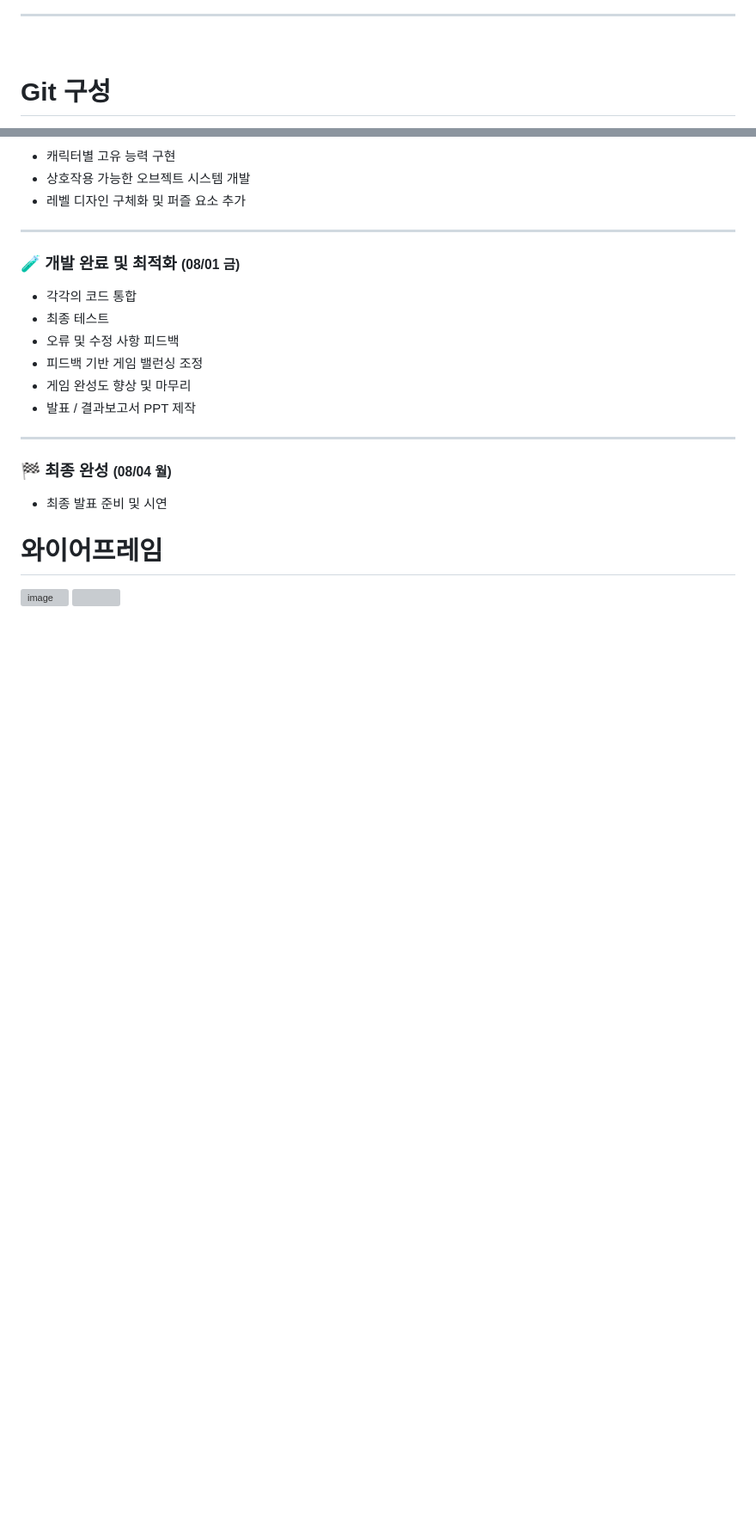
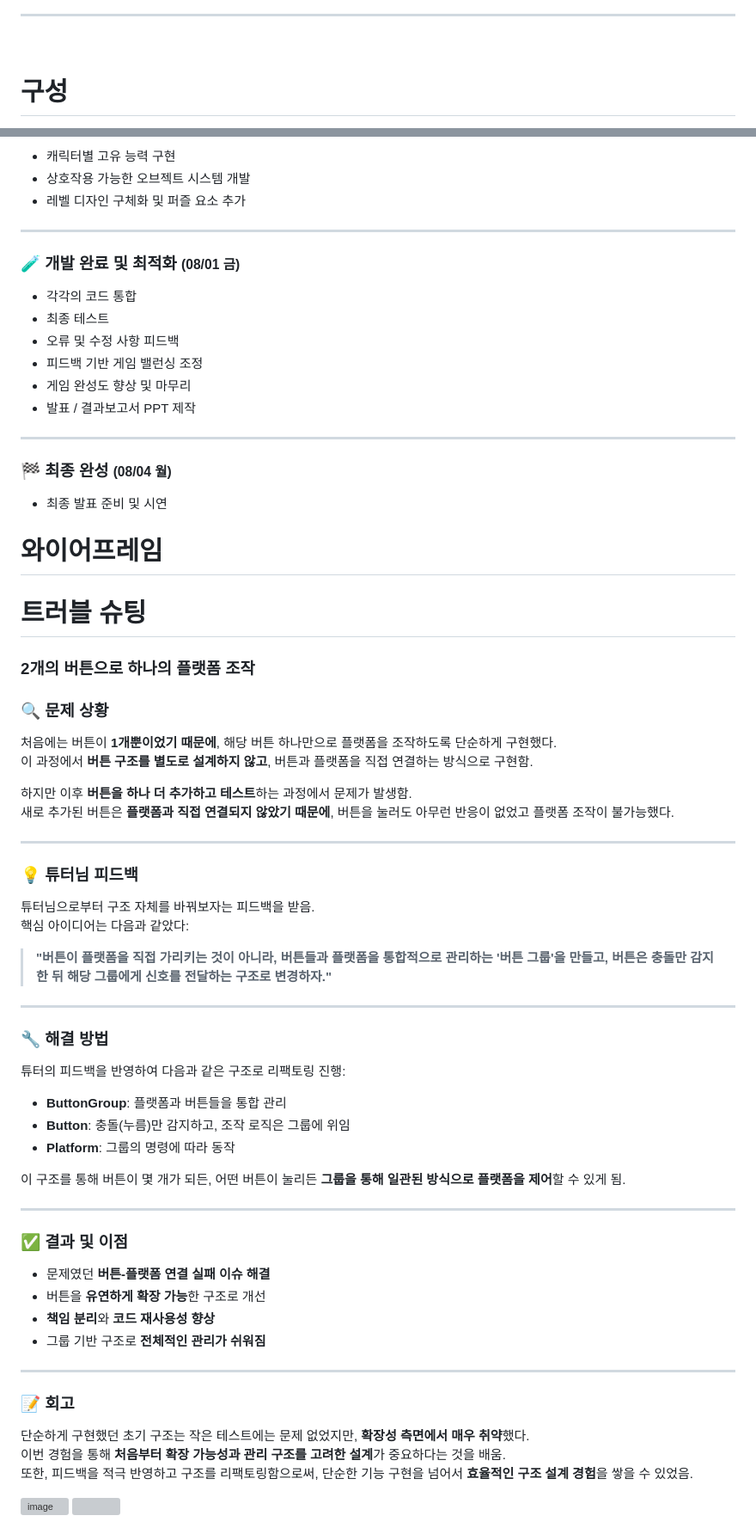
Before and after one commit to GiTae-Kim-kr/13Group-UnityProject, a Markdown page: README.md, 2 parts joined by grey strips. Shown at 86% size. Rendered like a GitHub page; blank space fills up the shorter version; grey boxes are pictures that could not be loaded.

```diff
--- a/README.md
+++ b/README.md
@@ -72,5 +72,5 @@
 
 <br>
 
-# Git 구성
+# 구성
 
@@ -172,5 +185,50 @@ Github Repos<br>
 # 와이어프레임
 
 
+# 트러블 슈팅
+
+<h3> 2개의 버튼으로 하나의 플랫폼 조작 </h3>
+
+### 🔍 문제 상황
+처음에는 버튼이 **1개뿐이었기 때문에**, 해당 버튼 하나만으로 플랫폼을 조작하도록 단순하게 구현했다.
+이 과정에서 **버튼 구조를 별도로 설계하지 않고**, 버튼과 플랫폼을 직접 연결하는 방식으로 구현함.
+
+하지만 이후 **버튼을 하나 더 추가하고 테스트**하는 과정에서 문제가 발생함.
+새로 추가된 버튼은 **플랫폼과 직접 연결되지 않았기 때문에**, 버튼을 눌러도 아무런 반응이 없었고 플랫폼 조작이 불가능했다.
+
+---
+
+### 💡 튜터님 피드백
+튜터님으로부터 구조 자체를 바꿔보자는 피드백을 받음.
+핵심 아이디어는 다음과 같았다:
+
+> **"버튼이 플랫폼을 직접 가리키는 것이 아니라, 버튼들과 플랫폼을 통합적으로 관리하는 '버튼 그룹'을 만들고, 버튼은 충돌만 감지한 뒤 해당 그룹에게 신호를 전달하는 구조로 변경하자."**
+
+---
+
+### 🔧 해결 방법
+튜터의 피드백을 반영하여 다음과 같은 구조로 리팩토링 진행:
+
+- **ButtonGroup**: 플랫폼과 버튼들을 통합 관리
+- **Button**: 충돌(누름)만 감지하고, 조작 로직은 그룹에 위임
+- **Platform**: 그룹의 명령에 따라 동작
+
+이 구조를 통해 버튼이 몇 개가 되든, 어떤 버튼이 눌리든 **그룹을 통해 일관된 방식으로 플랫폼을 제어**할 수 있게 됨.
+
+---
+
+### ✅ 결과 및 이점
+- 문제였던 **버튼-플랫폼 연결 실패 이슈 해결**
+- 버튼을 **유연하게 확장 가능**한 구조로 개선
+- **책임 분리**와 **코드 재사용성 향상**
+- 그룹 기반 구조로 **전체적인 관리가 쉬워짐**
+
+---
+
+### 📝 회고
+단순하게 구현했던 초기 구조는 작은 테스트에는 문제 없었지만, **확장성 측면에서 매우 취약**했다.
+이번 경험을 통해 **처음부터 확장 가능성과 관리 구조를 고려한 설계**가 중요하다는 것을 배움.
+또한, 피드백을 적극 반영하고 구조를 리팩토링함으로써, 단순한 기능 구현을 넘어서 **효율적인 구조 설계 경험**을 쌓을 수 있었음.
+
 <img width="537" height="652" alt="image" src="https://github.com/user-attachments/assets/66874611-0ed3-4b92-830d-062a5c852837" />
 <img src="https://capsule-render.vercel.app/api?type=waving&color=BDBDC8&height=150&section=footer" />
```
Also changed, not shown: other parts of README.md (+32 -19 lines).
